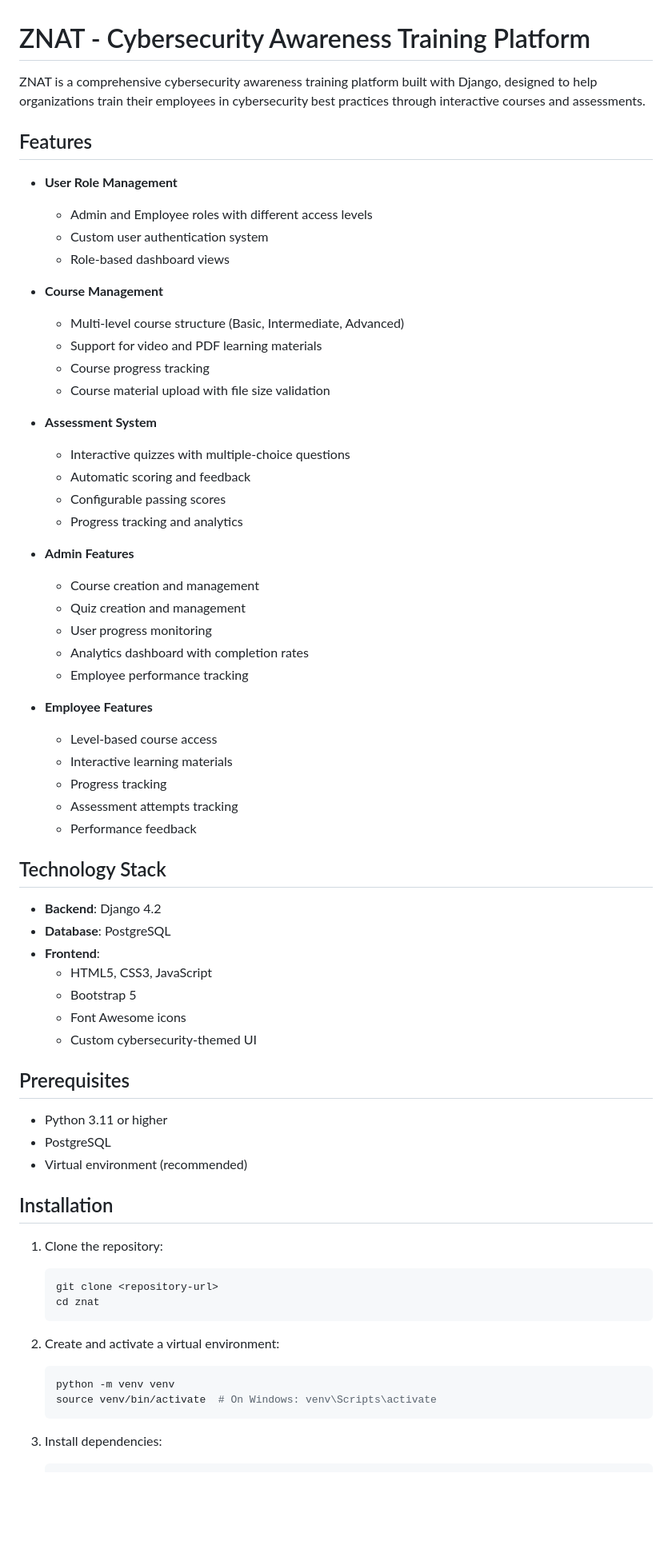
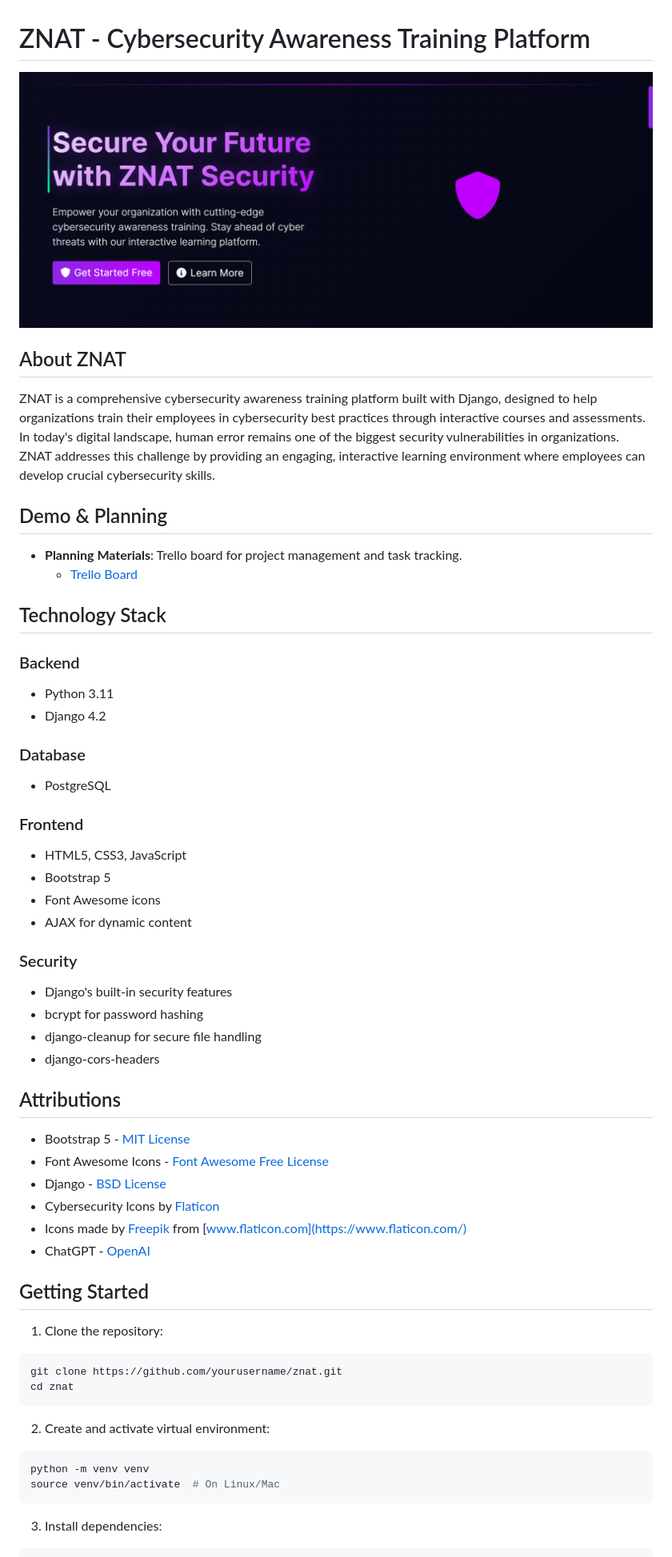
Before and after one commit to zainabintech/Znat, a Markdown page: README.md, the part around the change printed below. Shown: that part at 80% size. Drawn GitHub-style; pictures changed too: image.png (added); blank space fills up the shorter version.

````diff
--- a/README.md
+++ b/README.md
@@ -1,68 +1,62 @@
 # ZNAT - Cybersecurity Awareness Training Platform
 
-ZNAT is a comprehensive cybersecurity awareness training platform built with Django, designed to help organizations train their employees in cybersecurity best practices through interactive courses and assessments.
+![ZNAT Platform Logo](image.png)
 
-## Features
+## About ZNAT
 
-- **User Role Management**
-  - Admin and Employee roles with different access levels
-  - Custom user authentication system
-  - Role-based dashboard views
+ZNAT is a comprehensive cybersecurity awareness training platform built with Django, designed to help organizations train their employees in cybersecurity best practices through interactive courses and assessments. In today's digital landscape, human error remains one of the biggest security vulnerabilities in organizations. ZNAT addresses this challenge by providing an engaging, interactive learning environment where employees can develop crucial cybersecurity skills.
 
-- **Course Management**
-  - Multi-level course structure (Basic, Intermediate, Advanced)
-  - Support for video and PDF learning materials
-  - Course progress tracking
-  - Course material upload with file size validation
+## Demo & Planning
 
-- **Assessment System**
-  - Interactive quizzes with multiple-choice questions
-  - Automatic scoring and feedback
-  - Configurable passing scores
-  - Progress tracking and analytics
+- **Planning Materials**:
+Trello board for project management and task tracking.
+   - [Trello Board](https://trello.com/b/680d331d/znat-phishing-awareness-platform-lms)
 
-- **Admin Features**
-  - Course creation and management
-  - Quiz creation and management
-  - User progress monitoring
-  - Analytics dashboard with completion rates
-  - Employee performance tracking
 
-- **Employee Features**
-  - Level-based course access
-  - Interactive learning materials
-  - Progress tracking
-  - Assessment attempts tracking
-  - Performance feedback
 
 ## Technology Stack
 
-- **Backend**: Django 4.2
-- **Database**: PostgreSQL
-- **Frontend**:
-  - HTML5, CSS3, JavaScript
-  - Bootstrap 5
-  - Font Awesome icons
-  - Custom cybersecurity-themed UI
+### Backend
+- Python 3.11
+- Django 4.2
 
-## Prerequisites
+### Database
+- PostgreSQL
 
-- Python 3.11 or higher
-- PostgreSQL
-- Virtual environment (recommended)
+### Frontend
+- HTML5, CSS3, JavaScript
+- Bootstrap 5
+- Font Awesome icons
+- AJAX for dynamic content
 
-## Installation
+### Security
+- Django's built-in security features
+- bcrypt for password hashing
+- django-cleanup for secure file handling
+- django-cors-headers
+
+## Attributions
+
+- Bootstrap 5 - [MIT License](https://github.com/twbs/bootstrap/blob/main/LICENSE)
+- Font Awesome Icons - [Font Awesome Free License](https://fontawesome.com/license/free)
+- Django - [BSD License](https://github.com/django/django/blob/main/LICENSE)
+- Cybersecurity Icons by [Flaticon](https://www.flaticon.com/authors/flat-icons)
+- Icons made by [Freepik](https://www.freepik.com) from [www.flaticon.com](https://www.flaticon.com/)
+- ChatGPT - [OpenAI](https://openai.com/)
+
+
+## Getting Started
 
 1. Clone the repository:
-   ```bash
-   git clone <repository-url>
-   cd znat
-   ```
+```bash
+git clone https://github.com/yourusername/znat.git
+cd znat
+```
 
-2. Create and activate a virtual environment:
-   ```bash
-   python -m venv venv
-   source venv/bin/activate  # On Windows: venv\Scripts\activate
-   ```
+2. Create and activate virtual environment:
+```bash
+python -m venv venv
+source venv/bin/activate  # On Linux/Mac
+```
 
 3. Install dependencies:
````
Also changed, not shown: other parts of README.md (+24 -67 lines), 6 other files.
